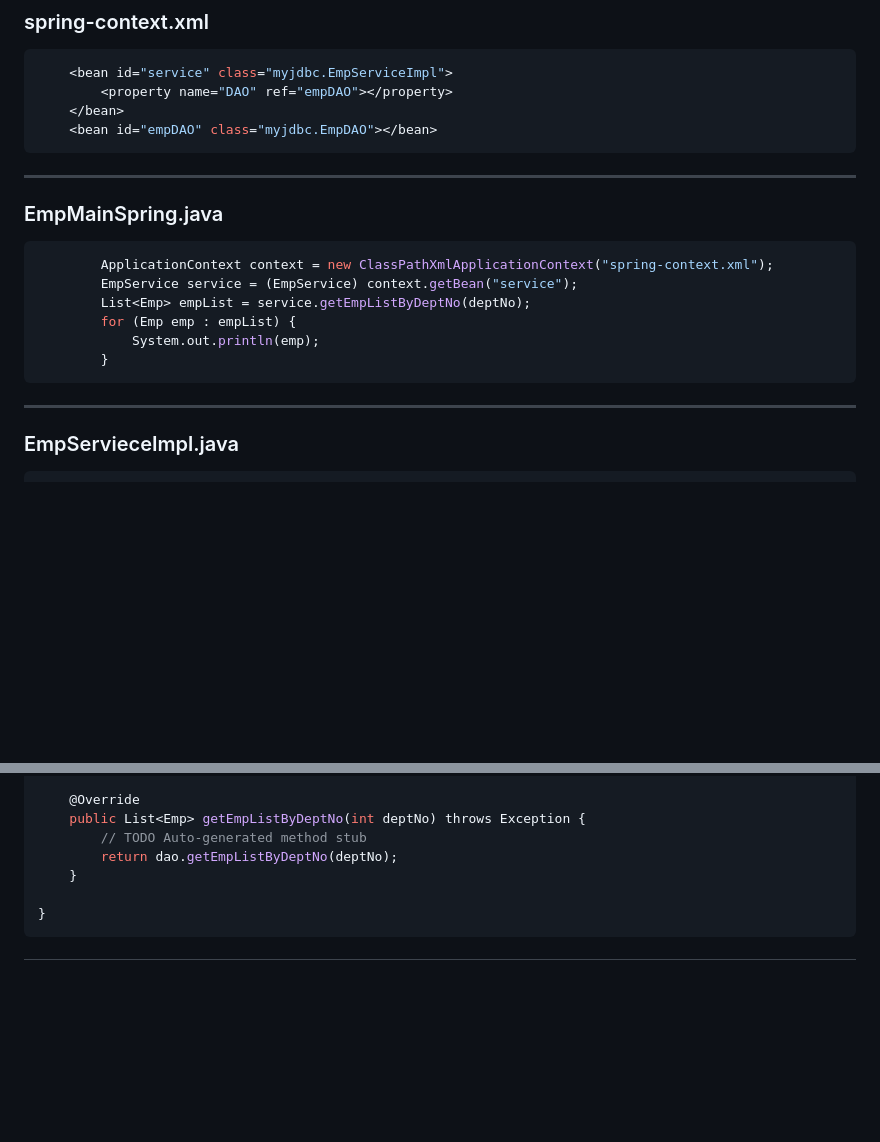
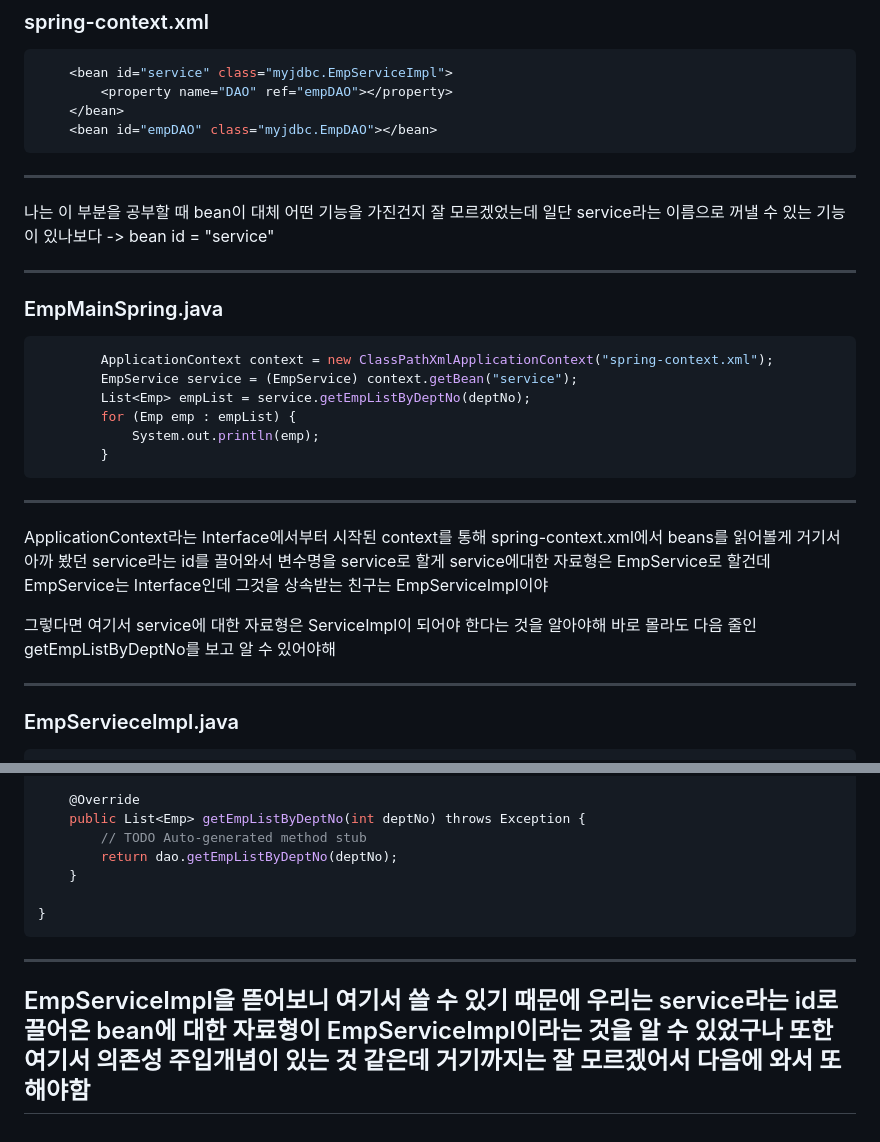
Before and after one commit to Joodori/Spring-training, a Markdown page: README.md, 2 parts joined by grey strips. GitHub-like rendering; blank space fills up the shorter version.

````diff
--- a/README.md
+++ b/README.md
@@ -130,6 +130,9 @@ Perplexity said
 	</bean>
 	<bean id="empDAO" class="myjdbc.EmpDAO"></bean>
 ```
+---
+나는 이 부분을 공부할 때 bean이 대체 어떤 기능을 가진건지 잘 모르겠었는데
+일단 service라는 이름으로 꺼낼 수 있는 기능이 있나보다 -> bean id = "service"
 
 ---
 ### EmpMainSpring.java
@@ -141,6 +144,13 @@ Perplexity said
 			System.out.println(emp);
 		}
 ```
+---
+ApplicationContext라는 Interface에서부터 시작된 context를 통해 spring-context.xml에서 beans를 읽어볼게
+거기서 아까 봤던 service라는 id를 끌어와서 변수명을 service로 할게
+service에대한 자료형은 EmpService로 할건데 EmpService는 Interface인데 그것을 상속받는 친구는 EmpServiceImpl이야
+
+그렇다면 여기서 service에 대한 자료형은 ServiceImpl이 되어야 한다는 것을 알아야해
+바로 몰라도 다음 줄인 getEmpListByDeptNo를 보고 알 수 있어야해
 
 ---
 ### EmpServieceImpl.java
@@ -163,4 +173,8 @@ public class EmpServiceImpl implements EmpService {
 
 }
 ```
+---
+EmpServiceImpl을 뜯어보니 여기서 쓸 수 있기 때문에
+우리는 service라는 id로 끌어온 bean에 대한 자료형이 EmpServiceImpl이라는 것을 알 수 있었구나
+또한 여기서 의존성 주입개념이 있는 것 같은데 거기까지는 잘 모르겠어서 다음에 와서 또 해야함
 ----
````
